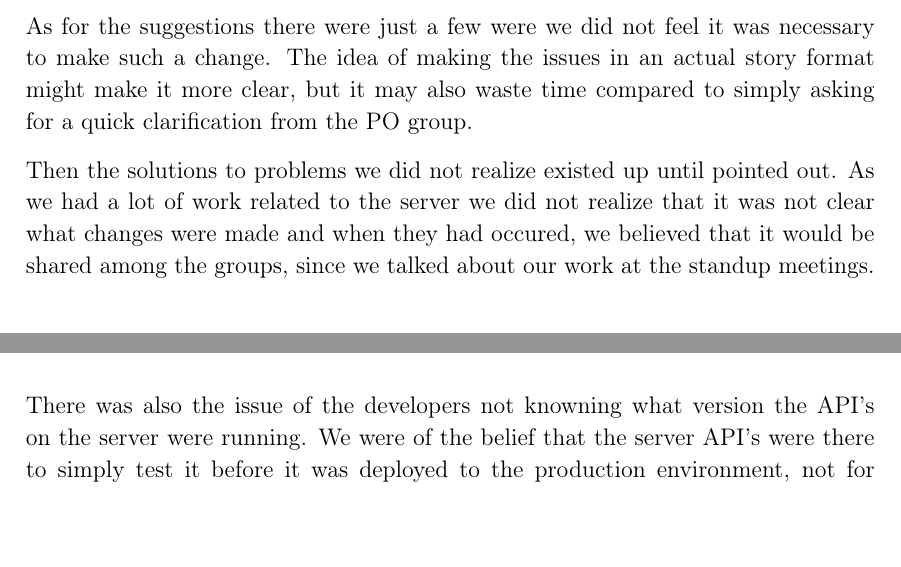
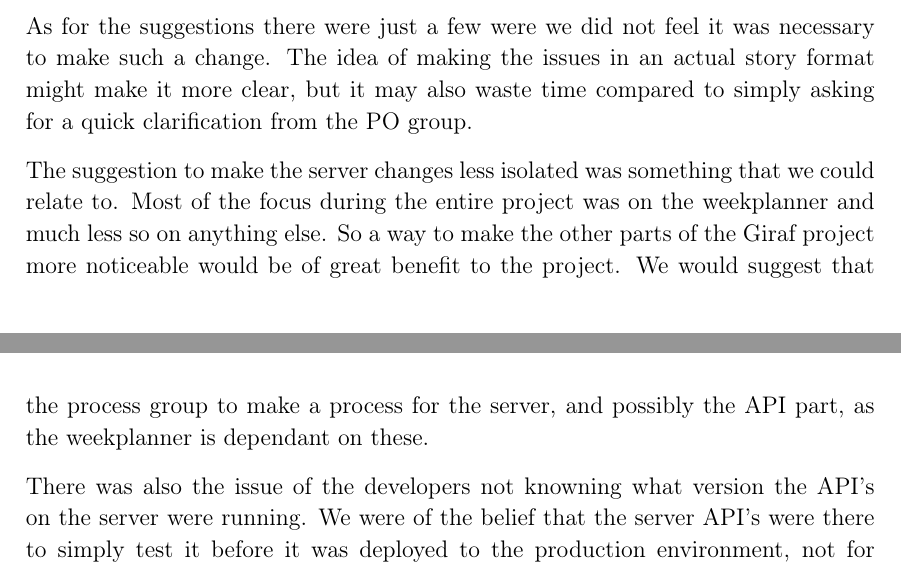
Before and after one commit to thomaslhansen/P6, a LaTeX thesis (report/main.tex, which reads report/2.Sprints/sprint4Content/sprint4Retrospective.tex): two parts of pages 49 and 50 of 61, joined at a grey line, cut so that both start at the same text, the shorter picture padded with empty space. Compiled offline with pdfLaTeX.

Commit message:
attempted rewrite of server isolation suggestion

```diff
--- a/report/2.Sprints/sprint4Content/sprint4Retrospective.tex
+++ b/report/2.Sprints/sprint4Content/sprint4Retrospective.tex
@@ -34,8 +34,10 @@ And, the most agreed upon suggestions for improvements are listed below.
 As for the suggestions there were just a few were we did not feel it was necessary to make such a change.
 The idea of making the issues in an actual story format might make it more clear, but it may also waste time compared to simply asking for a quick clarification from the PO group.
 
-Then the solutions to problems we did not realize existed up until pointed out.
-As we had a lot of work related to the server we did not realize that it was not clear what changes were made and when they had occured, we believed that it would be shared among the groups, since we talked about our work at the standup meetings.
+The suggestion to make the server changes less isolated was something that we could relate to.
+Most of the focus during the entire project was on the weekplanner and much less so on anything else.
+So a way to make the other parts of the Giraf project more noticeable would be of great benefit to the project.
+We would suggest that the process group to make a process for the server, and possibly the API part, as the weekplanner is dependant on these.
 
 There was also the issue of the developers not knowning what version the API's on the server were running.
 We were of the belief that the server API's were there to simply test it before it was deployed to the production environment, not for development of the app.
```
